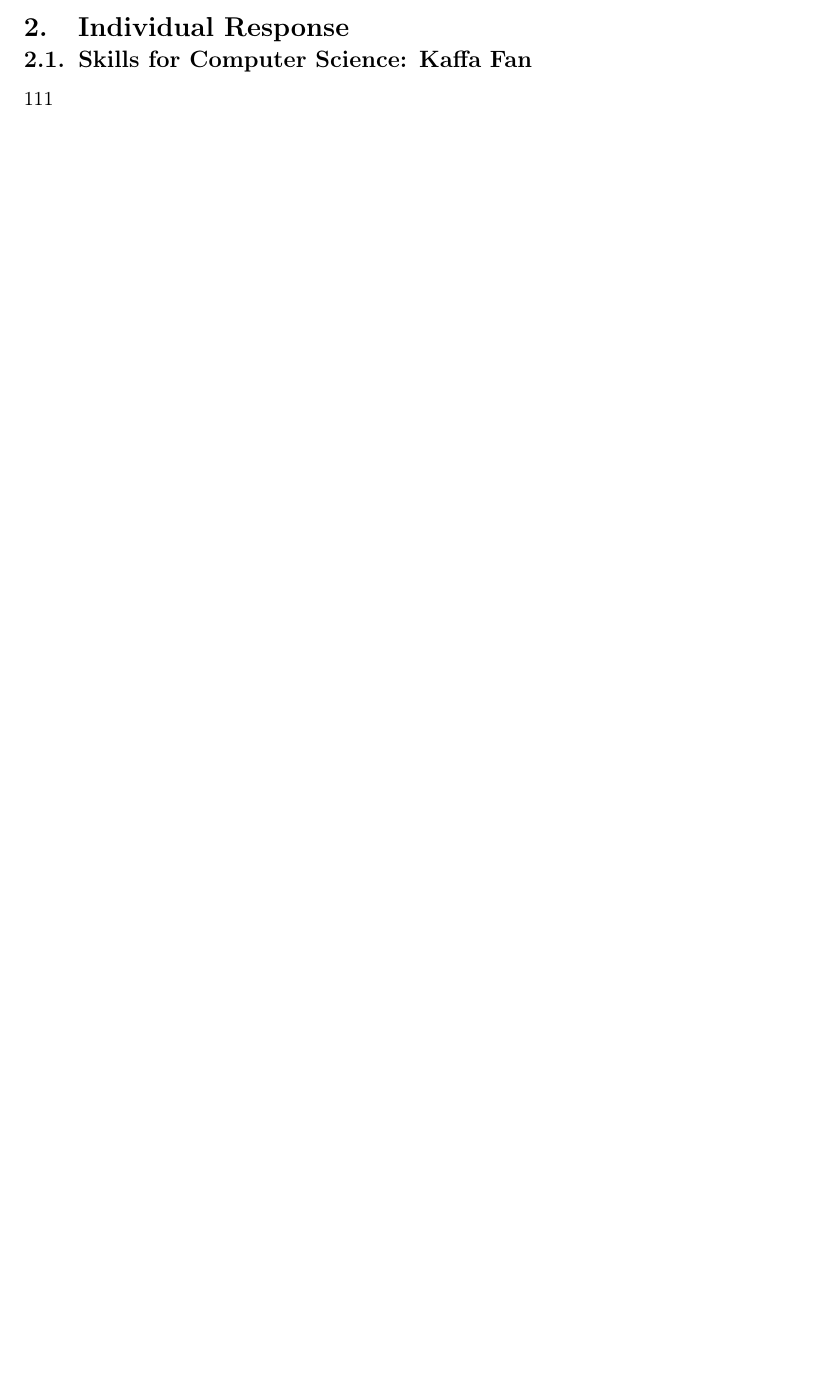
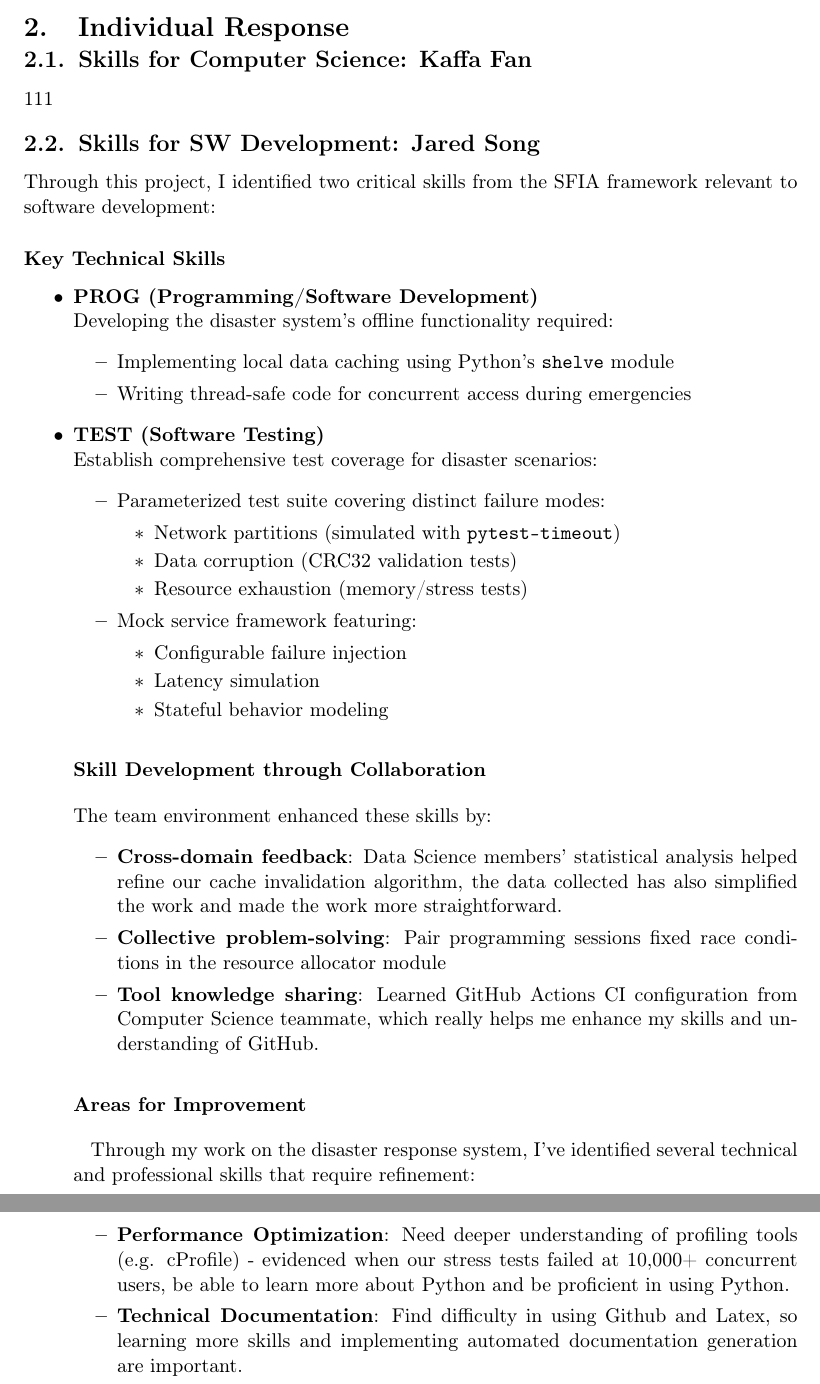
Before and after one commit to KaltsitFan/INFO1111_GROUP, a LaTeX document (INFO1111_SKILLS/main.tex): part of page 4 of 6 before the commit and two parts of pages 4 and 5 of 7 after it, the two joined at a grey line, cut so that both start at the same text, the shorter picture padded with empty space. Compiled offline with pdfLaTeX.

Commit message:
Update main.tex

```diff
--- a/INFO1111_SKILLS/main.tex
+++ b/INFO1111_SKILLS/main.tex
@@ -124,6 +124,52 @@
 \subsection{Skills for Computer Science: Kaffa Fan}
 111
 
+\subsection{Skills for SW Development: Jared Song}
+Through this project, I identified two critical skills from the SFIA framework relevant to software development:
+\subsubsection{Key Technical Skills}
+\begin{itemize}
+    \item \textbf{PROG (Programming/Software Development)} \\
+    Developing the disaster system's offline functionality required:
+    \begin{itemize}
+        \item Implementing local data caching using Python's \texttt{shelve} module
+        \item Writing thread-safe code for concurrent access during emergencies
+    \end{itemize}
+    \item \textbf{TEST (Software Testing)} \\
+Establish comprehensive test coverage for disaster scenarios:
+\begin{itemize}
+    \item Parameterized test suite covering distinct failure modes:
+    \begin{itemize}
+        \item Network partitions (simulated with \texttt{pytest-timeout})
+        \item Data corruption (CRC32 validation tests)
+        \item Resource exhaustion (memory/stress tests)
+    \end{itemize}
+    \item Mock service framework featuring:
+    \begin{itemize}
+        \item Configurable failure injection
+        \item Latency simulation
+        \item Stateful behavior modeling
+    \end{itemize}
+\end{itemize}
+
+\subsubsection{Skill Development through Collaboration}
+The team environment enhanced these skills by:
+\begin{itemize}
+    \item \textbf{Cross-domain feedback}: Data Science members' statistical analysis helped refine our cache invalidation algorithm, the data collected has also simplified the work and made the work more straightforward.
+    \item \textbf{Collective problem-solving}: Pair programming sessions fixed race conditions in the resource allocator module
+    \item \textbf{Tool knowledge sharing}: Learned GitHub Actions CI configuration from Computer Science teammate, which really helps me enhance my skills and understanding of GitHub.
+\end{itemize}
+
+\subsubsection{Areas for Improvement}
+Through my work on the disaster response system, I've identified several technical and professional skills that require refinement:
+\begin{itemize}
+    \item \textbf{Performance Optimization}: Need deeper understanding of profiling tools (e.g. cProfile) - evidenced when our stress tests failed at 10,000+ concurrent users, be able to learn more about Python and be proficient in using Python.
+    \item \textbf{Technical Documentation}: Find difficulty in using Github and Latex, so learning more skills and implementing automated documentation generation are important.
+\end{itemize}
+
+
+
+
+
 \newpage
 
 \section{Submission contribution overview}
```
